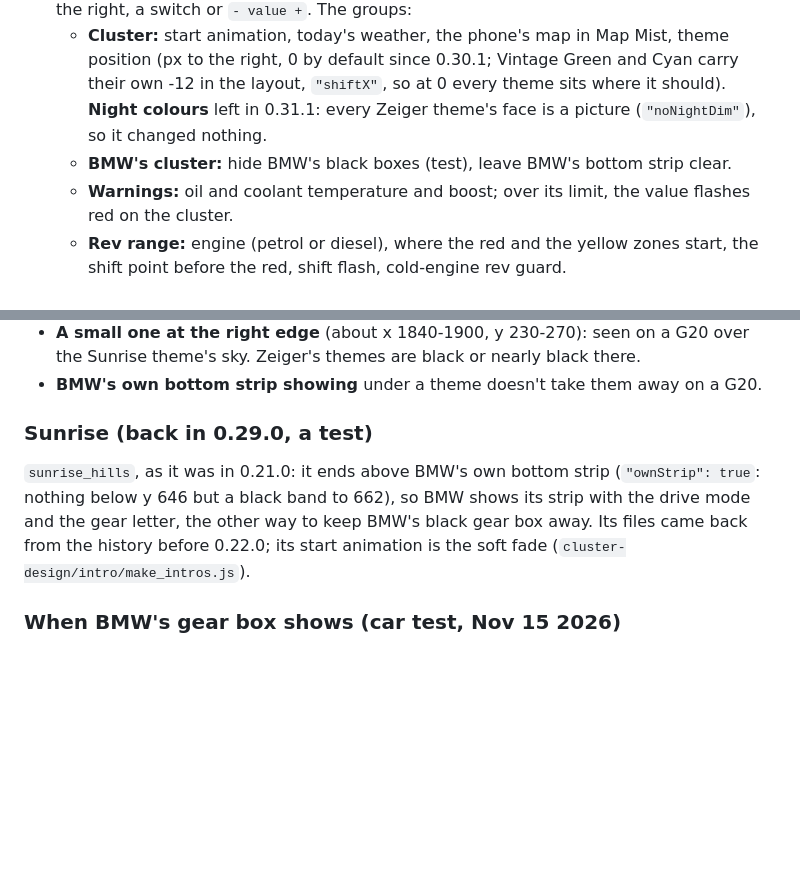
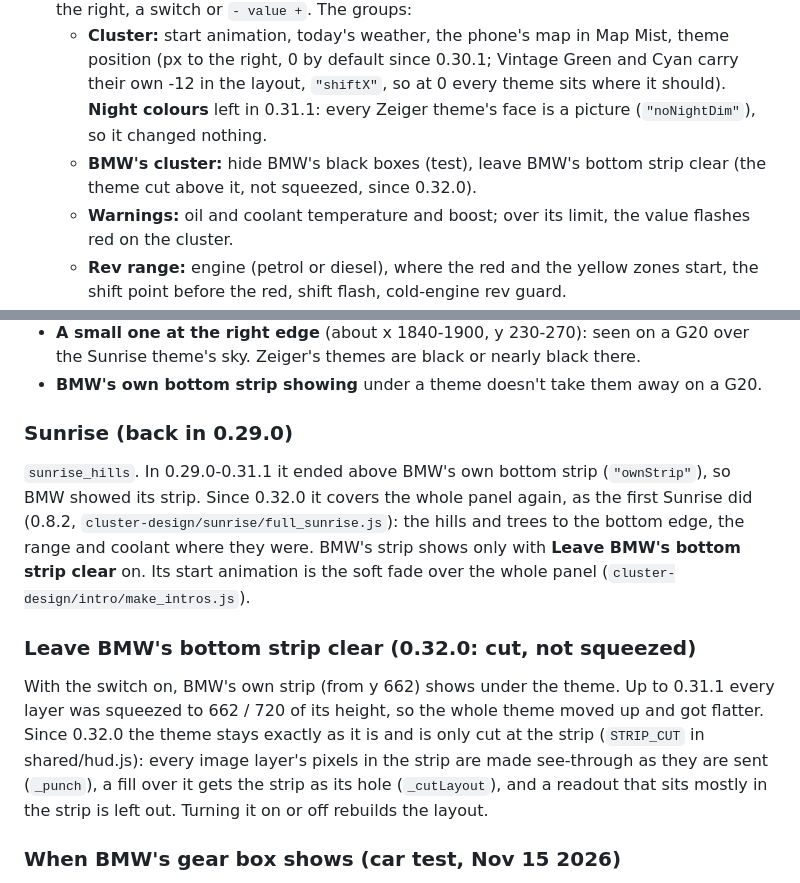
Before and after one commit to vucko-adv/apps, a Markdown page: apps/zeiger/README.md, 2 parts joined by grey strips. GitHub-like rendering; blank space fills up the shorter version.

Commit message:
Zeiger 0.32.0: Sunrise over the whole panel; strip clear cuts the theme instead of squeezing it

```diff
--- a/apps/zeiger/README.md
+++ b/apps/zeiger/README.md
@@ -110,7 +110,7 @@ The bench shows both (bench/README.md): the hang button (`POST /hang`) and `stal
 - **About (0.31.0):** the credits, and on the right the author's card: a photo (`hud/pictures/author_photo.json`, baked by `cluster-design/author/bake.html`) and the Instagram, @vucko.adv / instagram.com/vucko.adv.
 - **Settings:** groups on the left, each with what it is set to now; the open group's rows on the right, a switch or `- value +`. The groups:
   - **Cluster:** start animation, today's weather, the phone's map in Map Mist, theme position (px to the right, 0 by default since 0.30.1; Vintage Green and Cyan carry their own -12 in the layout, `"shiftX"`, so at 0 every theme sits where it should). **Night colours** left in 0.31.1: every Zeiger theme's face is a picture (`"noNightDim"`), so it changed nothing.
-  - **BMW's cluster:** hide BMW's black boxes (test), leave BMW's bottom strip clear.
+  - **BMW's cluster:** hide BMW's black boxes (test), leave BMW's bottom strip clear (the theme cut above it, not squeezed, since 0.32.0).
   - **Warnings:** oil and coolant temperature and boost; over its limit, the value flashes red on the cluster.
   - **Rev range:** engine (petrol or diesel), where the red and the yellow zones start, the shift point before the red, shift flash, cold-engine rev guard.
 
@@ -142,9 +142,13 @@ With **Cold-engine rev guard** on (the default), the rev bars of Vintage Green,
 - **A small one at the right edge** (about x 1840-1900, y 230-270): seen on a G20 over the Sunrise theme's sky. Zeiger's themes are black or nearly black there.
 - **BMW's own bottom strip showing** under a theme doesn't take them away on a G20.
 
-### Sunrise (back in 0.29.0, a test)
+### Sunrise (back in 0.29.0)
 
-`sunrise_hills`, as it was in 0.21.0: it ends above BMW's own bottom strip (`"ownStrip": true`: nothing below y 646 but a black band to 662), so BMW shows its strip with the drive mode and the gear letter, the other way to keep BMW's black gear box away. Its files came back from the history before 0.22.0; its start animation is the soft fade (`cluster-design/intro/make_intros.js`).
+`sunrise_hills`. In 0.29.0-0.31.1 it ended above BMW's own bottom strip (`"ownStrip"`), so BMW showed its strip. Since 0.32.0 it covers the whole panel again, as the first Sunrise did (0.8.2, `cluster-design/sunrise/full_sunrise.js`): the hills and trees to the bottom edge, the range and coolant where they were. BMW's strip shows only with **Leave BMW's bottom strip clear** on. Its start animation is the soft fade over the whole panel (`cluster-design/intro/make_intros.js`).
+
+### Leave BMW's bottom strip clear (0.32.0: cut, not squeezed)
+
+With the switch on, BMW's own strip (from y 662) shows under the theme. Up to 0.31.1 every layer was squeezed to 662 / 720 of its height, so the whole theme moved up and got flatter. Since 0.32.0 the theme stays exactly as it is and is only cut at the strip (`STRIP_CUT` in shared/hud.js): every image layer's pixels in the strip are made see-through as they are sent (`_punch`), a fill over it gets the strip as its hole (`_cutLayout`), and a readout that sits mostly in the strip is left out. Turning it on or off rebuilds the layout.
 
 ### When BMW's gear box shows (car test, Nov 15 2026)
 
```
Also changed, not shown: CHANGELOG.md (+5 -0 lines), docs/images/zeiger-sunrise-hills.png, 8 other files.
